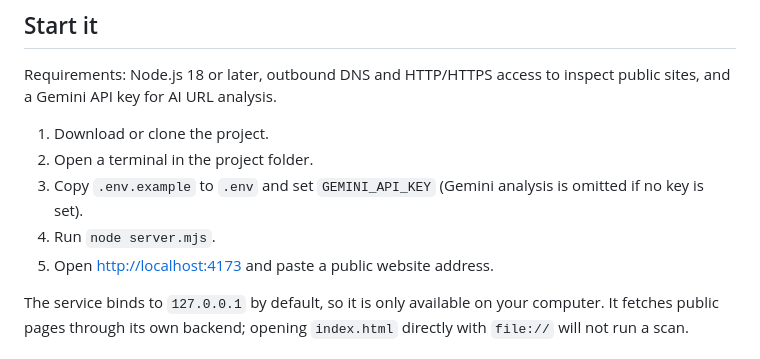
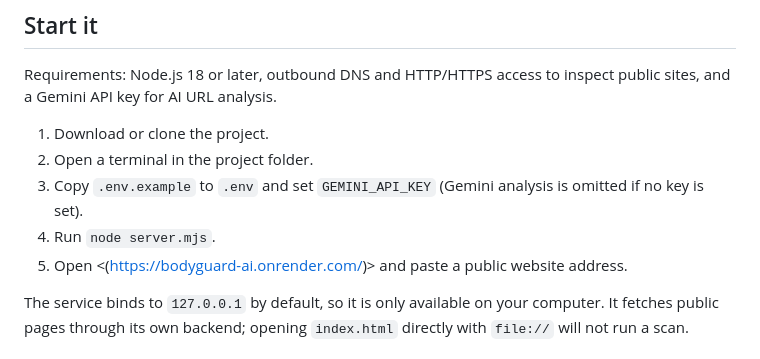
Before and after one commit to shrishikshayatanschool-noxelle/jam_journey, a Markdown page: jam_journey-main-edited/README.md, the part around the change. GitHub-like rendering.

```diff
--- a/jam_journey-main-edited/README.md
+++ b/jam_journey-main-edited/README.md
@@ -12,7 +12,7 @@ Requirements: Node.js 18 or later, outbound DNS and HTTP/HTTPS access to inspect
 2. Open a terminal in the project folder.
 3. Copy `.env.example` to `.env` and set `GEMINI_API_KEY` (Gemini analysis is omitted if no key is set).
 4. Run `node server.mjs`.
-5. Open <http://localhost:4173> and paste a public website address.
+5. Open <(https://bodyguard-ai.onrender.com/)> and paste a public website address.
 
 The service binds to `127.0.0.1` by default, so it is only available on your computer. It fetches public pages through its own backend; opening `index.html` directly with `file://` will not run a scan.
 
```
